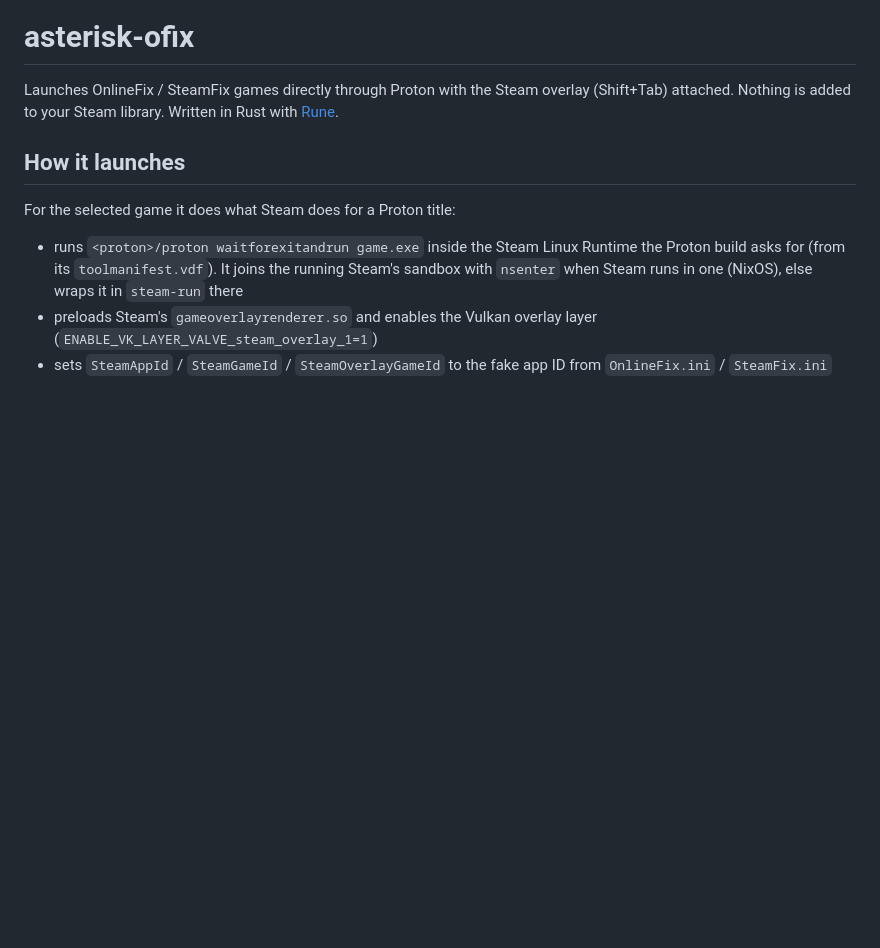
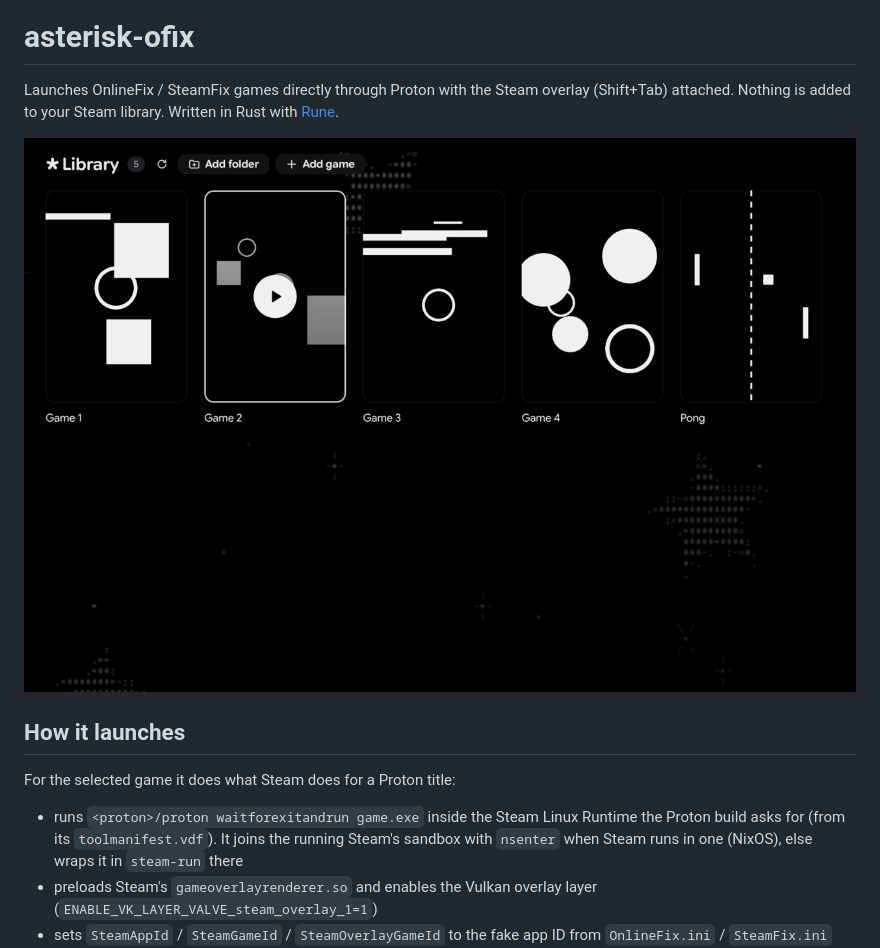
Before and after one commit to Kalkaro/asterisk-ofix, a Markdown page: README.md, the part around one of its changes. GitHub-like rendering; pictures changed too: docs/preview.png (added); blank space fills up the shorter version.

```diff
--- a/README.md
+++ b/README.md
@@ -3,6 +5,8 @@
 Launches OnlineFix / SteamFix games directly through Proton with the Steam overlay
 (Shift+Tab) attached. Nothing is added to your Steam library. Written in Rust with
 [Rune](https://github.com/anomalyco/rune).
+
+![The library, with the pointer over a game](docs/preview.png)
 
 ## How it launches
 
```
Also changed, not shown: other parts of README.md (+2 -0 lines), AGENTS.md (+9 -0 lines), 2 other files.
